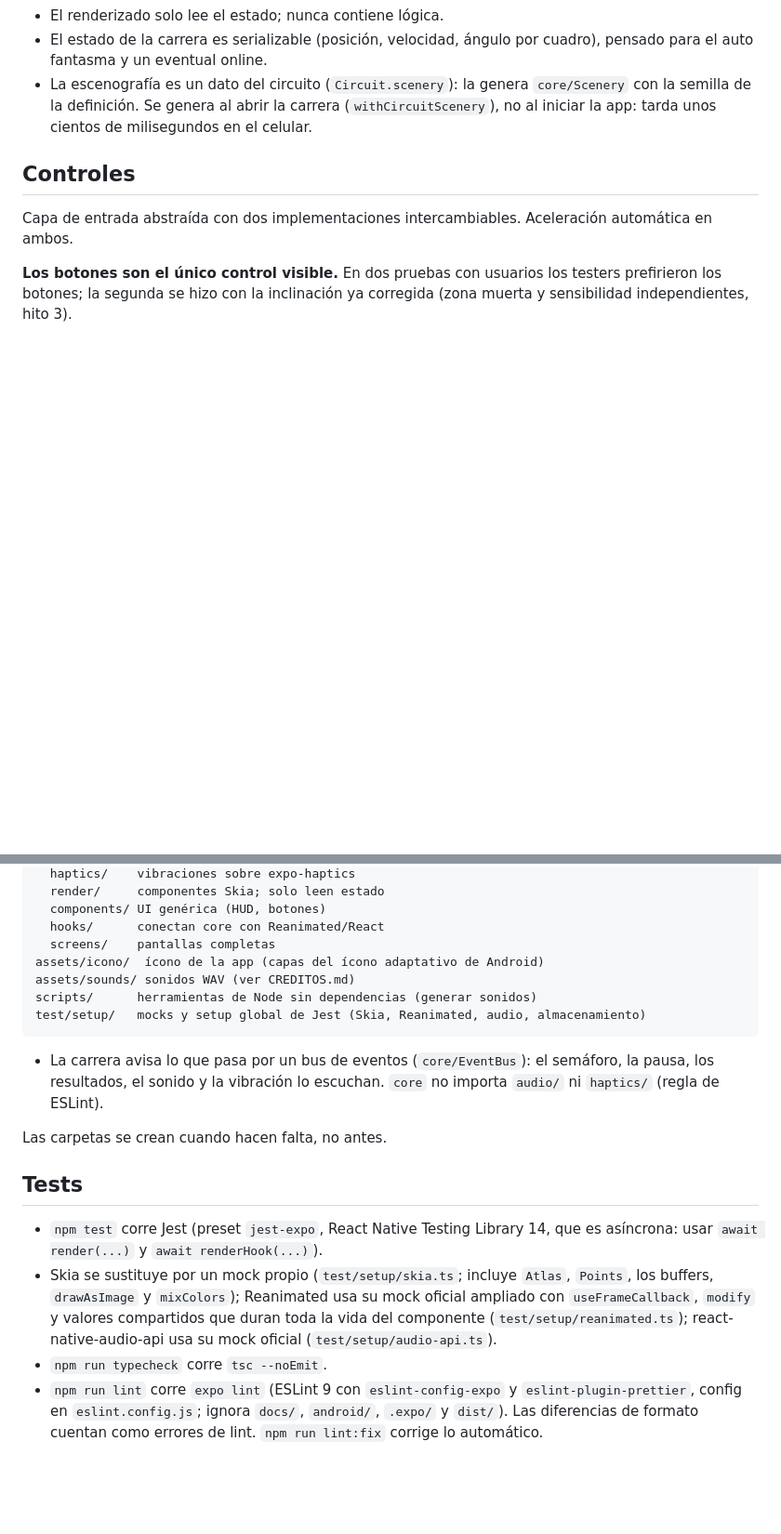
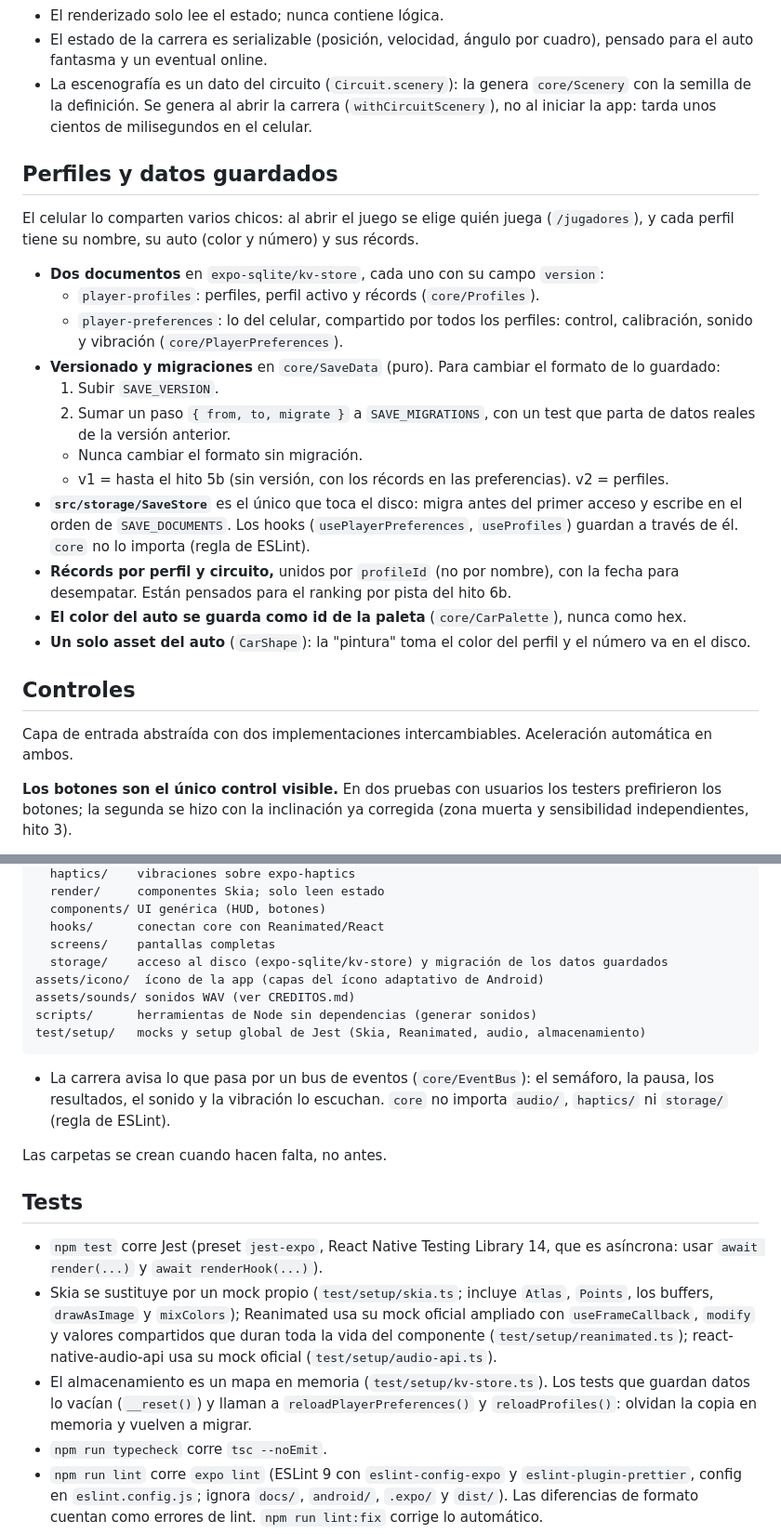
Before and after one commit to MairaJulian/vuelta-rapida, a Markdown page: CLAUDE.md, 2 parts joined by grey strips. Shown at 93% size. Rendered like a GitHub page; blank space fills up the shorter version.

Commit message:
docs: cierre del hito 6a
Perfiles y datos guardados en CLAUDE.md, creditos del monoplaza y descripcion del PR.

Co-Authored-By: Claude Opus 5.5 <noreply@anthropic.com>

````diff
--- a/CLAUDE.md
+++ b/CLAUDE.md
@@ -38,6 +38,23 @@ Juego de carreras de monoplazas con vista cenital para Android. Dos fines:
 - El renderizado solo lee el estado; nunca contiene lógica.
 - El estado de la carrera es serializable (posición, velocidad, ángulo por cuadro), pensado para el auto fantasma y un eventual online.
 - La escenografía es un dato del circuito (`Circuit.scenery`): la genera `core/Scenery` con la semilla de la definición. Se genera al abrir la carrera (`withCircuitScenery`), no al iniciar la app: tarda unos cientos de milisegundos en el celular.
+
+## Perfiles y datos guardados
+
+El celular lo comparten varios chicos: al abrir el juego se elige quién juega (`/jugadores`), y cada perfil tiene su nombre, su auto (color y número) y sus récords.
+
+- **Dos documentos** en `expo-sqlite/kv-store`, cada uno con su campo `version`:
+  - `player-profiles`: perfiles, perfil activo y récords (`core/Profiles`).
+  - `player-preferences`: lo del celular, compartido por todos los perfiles: control, calibración, sonido y vibración (`core/PlayerPreferences`).
+- **Versionado y migraciones** en `core/SaveData` (puro). Para cambiar el formato de lo guardado:
+  1. Subir `SAVE_VERSION`.
+  2. Sumar un paso `{ from, to, migrate }` a `SAVE_MIGRATIONS`, con un test que parta de datos reales de la versión anterior.
+  - Nunca cambiar el formato sin migración.
+  - v1 = hasta el hito 5b (sin versión, con los récords en las preferencias). v2 = perfiles.
+- **`src/storage/SaveStore`** es el único que toca el disco: migra antes del primer acceso y escribe en el orden de `SAVE_DOCUMENTS`. Los hooks (`usePlayerPreferences`, `useProfiles`) guardan a través de él. `core` no lo importa (regla de ESLint).
+- **Récords por perfil y circuito,** unidos por `profileId` (no por nombre), con la fecha para desempatar. Están pensados para el ranking por pista del hito 6b.
+- **El color del auto se guarda como id de la paleta** (`core/CarPalette`), nunca como hex.
+- **Un solo asset del auto** (`CarShape`): la "pintura" toma el color del perfil y el número va en el disco.
 
 ## Controles
 
@@ -97,13 +114,14 @@ src/
   components/ UI genérica (HUD, botones)
   hooks/      conectan core con Reanimated/React
   screens/    pantallas completas
+  storage/    acceso al disco (expo-sqlite/kv-store) y migración de los datos guardados
 assets/icono/  ícono de la app (capas del ícono adaptativo de Android)
 assets/sounds/ sonidos WAV (ver CREDITOS.md)
 scripts/      herramientas de Node sin dependencias (generar sonidos)
 test/setup/   mocks y setup global de Jest (Skia, Reanimated, audio, almacenamiento)
 ```
 
-- La carrera avisa lo que pasa por un bus de eventos (`core/EventBus`): el semáforo, la pausa, los resultados, el sonido y la vibración lo escuchan. `core` no importa `audio/` ni `haptics/` (regla de ESLint).
+- La carrera avisa lo que pasa por un bus de eventos (`core/EventBus`): el semáforo, la pausa, los resultados, el sonido y la vibración lo escuchan. `core` no importa `audio/`, `haptics/` ni `storage/` (regla de ESLint).
 
 Las carpetas se crean cuando hacen falta, no antes.
 
@@ -111,6 +129,7 @@ Las carpetas se crean cuando hacen falta, no antes.
 
 - `npm test` corre Jest (preset `jest-expo`, React Native Testing Library 14, que es asíncrona: usar `await render(...)` y `await renderHook(...)`).
 - Skia se sustituye por un mock propio (`test/setup/skia.ts`; incluye `Atlas`, `Points`, los buffers, `drawAsImage` y `mixColors`); Reanimated usa su mock oficial ampliado con `useFrameCallback`, `modify` y valores compartidos que duran toda la vida del componente (`test/setup/reanimated.ts`); react-native-audio-api usa su mock oficial (`test/setup/audio-api.ts`).
+- El almacenamiento es un mapa en memoria (`test/setup/kv-store.ts`). Los tests que guardan datos lo vacían (`__reset()`) y llaman a `reloadPlayerPreferences()` y `reloadProfiles()`: olvidan la copia en memoria y vuelven a migrar.
 - `npm run typecheck` corre `tsc --noEmit`.
 - `npm run lint` corre `expo lint` (ESLint 9 con `eslint-config-expo` y `eslint-plugin-prettier`, config en `eslint.config.js`; ignora `docs/`, `android/`, `.expo/` y `dist/`). Las diferencias de formato cuentan como errores de lint. `npm run lint:fix` corrige lo automático.
 - `npm run format` aplica Prettier (`.prettierrc`); `npm run format:check` solo verifica.
````
Also changed, not shown: CREDITOS.md (+7 -0 lines), docs/pr/hito-6a.md (added, +197 -0 lines).
